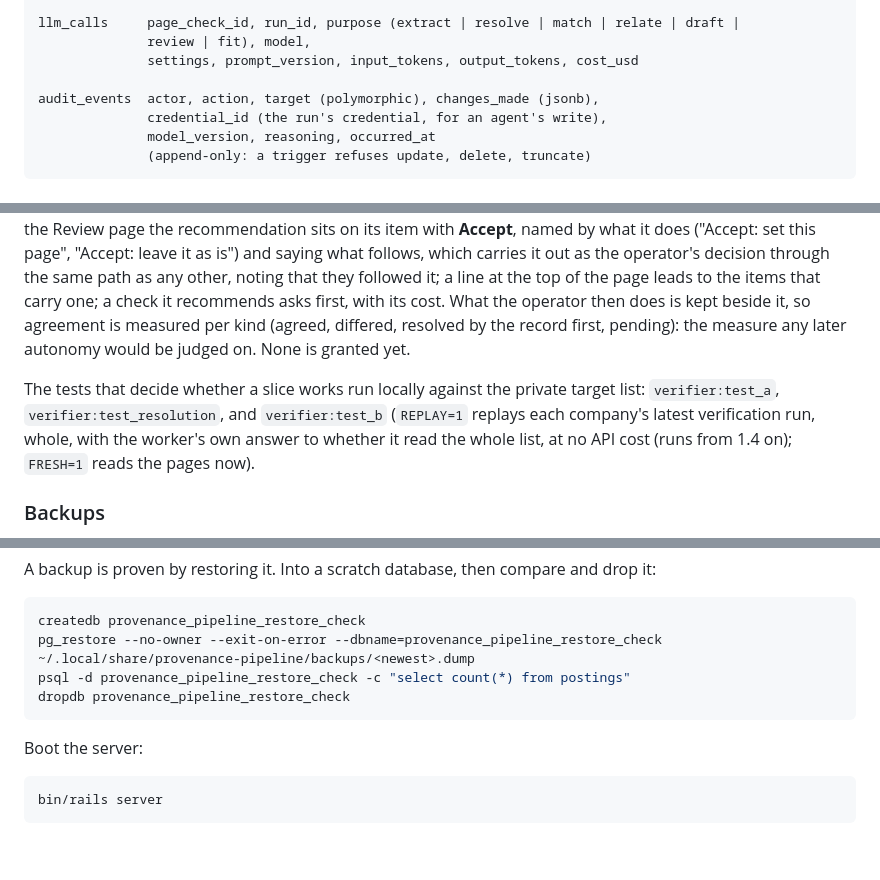
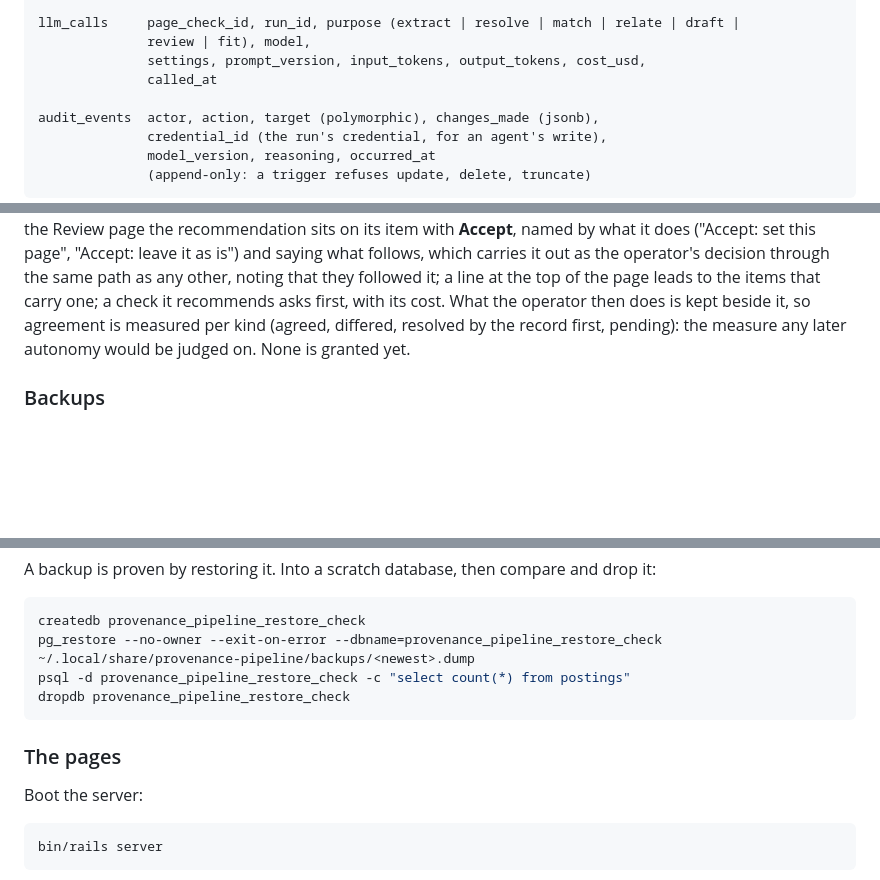
Before and after one commit to ZPAlexis/provenance-pipeline, a Markdown page: README.md, 3 parts joined by grey strips. Rendered like a GitHub page; blank space fills up the shorter version.

````diff
--- a/README.md
+++ b/README.md
@@ -244,7 +248,8 @@ check_runs    kind (role | company | all | describe | draft | review | fit),
 
 llm_calls     page_check_id, run_id, purpose (extract | resolve | match | relate | draft |
               review | fit), model,
-              settings, prompt_version, input_tokens, output_tokens, cost_usd
+              settings, prompt_version, input_tokens, output_tokens, cost_usd,
+              called_at
 
 audit_events  actor, action, target (polymorphic), changes_made (jsonb),
               credential_id (the run's credential, for an agent's write),
@@ -508,8 +515,6 @@ What the agents can't settle goes to the operator as a question about one compan
 
 **A recommended decision** (2g): the operator's own Claude client, through MCP, may recommend one of an item's own actions, with the page or kind it needs, a confidence, what it checked, and why. It never decides one, and never recommends "still listed" or "no longer listed", which record what the operator saw themselves. On the Review page the recommendation sits on its item with **Accept**, named by what it does ("Accept: set this page", "Accept: leave it as is") and saying what follows, which carries it out as the operator's decision through the same path as any other, noting that they followed it; a line at the top of the page leads to the items that carry one; a check it recommends asks first, with its cost. What the operator then does is kept beside it, so agreement is measured per kind (agreed, differed, resolved by the record first, pending): the measure any later autonomy would be judged on. None is granted yet.
 
-The tests that decide whether a slice works run locally against the private target list: `verifier:test_a`, `verifier:test_resolution`, and `verifier:test_b` (`REPLAY=1` replays each company's latest verification run, whole, with the worker's own answer to whether it read the whole list, at no API cost (runs from 1.4 on); `FRESH=1` reads the pages now).
-
 ### Backups
 
 Every verifier batch that writes backs up first: `bin/rails db:backup` does the same by hand (checks started from the pages, at most once a day). Dumps go to `~/.local/share/provenance-pipeline/backups/` (owner-only), named with their UTC time. Each new dump prunes the folder to the 10 newest plus the newest of each week for a year. The test environment backs up into `tmp/backups/` instead, never beside the real dumps. To keep a copy on another disk as well, name a folder in `~/.config/provenance-pipeline/backup_mirror` (one line); each new dump is copied and pruned there the same way, and a failed copy is reported without stopping the batch.
@@ -523,6 +528,8 @@ psql -d provenance_pipeline_restore_check -c "select count(*) from postings"
 dropdb provenance_pipeline_restore_check
 ```
 
+### The pages
+
 Boot the server:
 
 ```bash
````
Also changed, not shown: other parts of README.md (+23 -11 lines), workers/verifier/README.md (+1 -1 lines).
